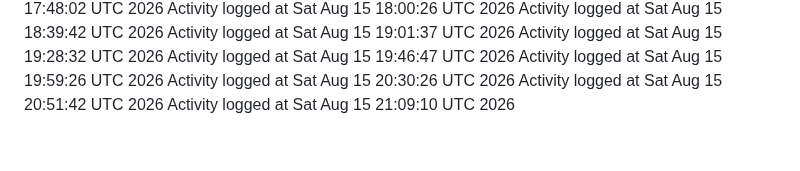
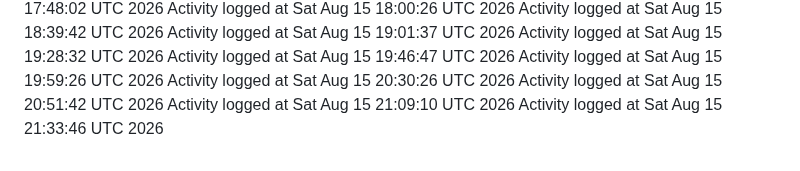
Before and after one commit to kavangcb29/Flap, a Markdown page: ACTIVITY.md, the part around the change. Rendered like a GitHub page.

Commit message:
Auto-generate GitHub activity [skip ci]

```diff
--- a/ACTIVITY.md
+++ b/ACTIVITY.md
@@ -159,3 +159,4 @@ Activity logged at Sat Aug 15 19:59:26 UTC 2026
 Activity logged at Sat Aug 15 20:30:26 UTC 2026
 Activity logged at Sat Aug 15 20:51:42 UTC 2026
 Activity logged at Sat Aug 15 21:09:10 UTC 2026
+Activity logged at Sat Aug 15 21:33:46 UTC 2026
```
